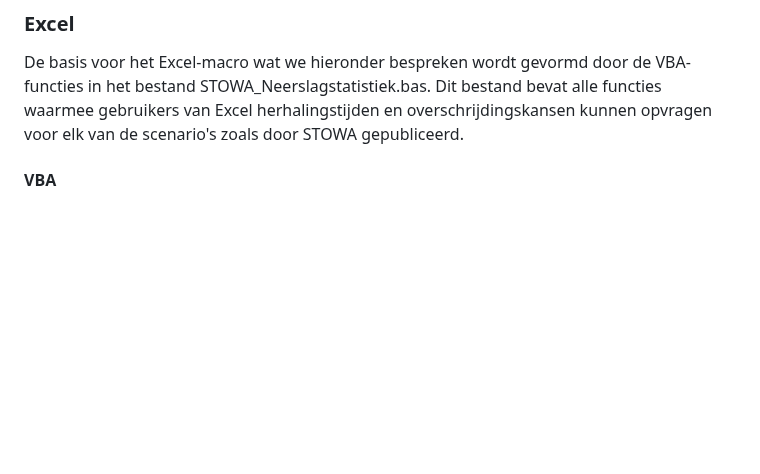
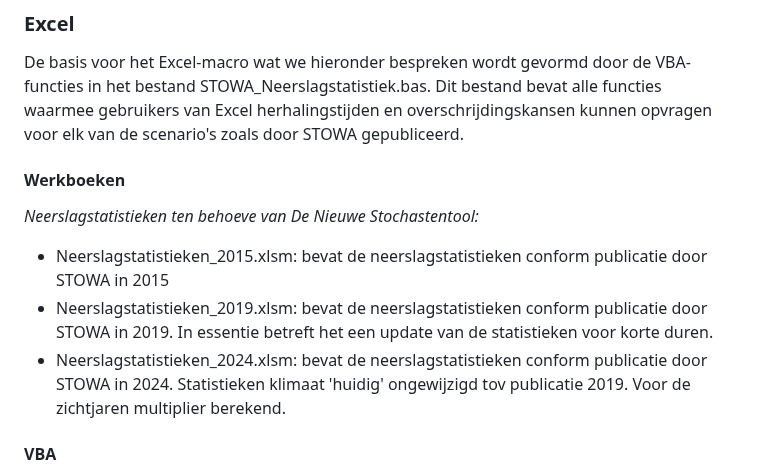
Before and after one commit to SiebeBosch/Neerslagstatistiek, a Markdown page: README.md, the part around the change. Drawn GitHub-style; blank space fills up the shorter version.

```diff
--- a/README.md
+++ b/README.md
@@ -19,6 +19,12 @@ De neerslagstatistieken ontsluiten we op de volgende manieren:
 
 ### Excel
 De basis voor het Excel-macro wat we hieronder bespreken wordt gevormd door de VBA-functies in het bestand STOWA_Neerslagstatistiek.bas. Dit bestand bevat alle functies waarmee gebruikers van Excel herhalingstijden en overschrijdingskansen kunnen opvragen voor elk van de scenario's zoals door STOWA gepubliceerd.
+
+#### Werkboeken
+_Neerslagstatistieken ten behoeve van De Nieuwe Stochastentool:_
+* Neerslagstatistieken_2015.xlsm: bevat de neerslagstatistieken conform publicatie door STOWA in 2015
+* Neerslagstatistieken_2019.xlsm: bevat de neerslagstatistieken conform publicatie door STOWA in 2019. In essentie betreft het een update van de statistieken voor korte duren.
+* Neerslagstatistieken_2024.xlsm: bevat de neerslagstatistieken conform publicatie door STOWA in 2024. Statistieken klimaat 'huidig' ongewijzigd tov publicatie 2019. Voor de zichtjaren multiplier berekend.
 
 #### VBA
 Let op: in alle functies gebruiken we zichtjaar 2014 om het 'huidige klimaat' mee aan te duiden; ook al is dit mogelijk niet langer opportuun. Dit om consistentie tussen de verschillende publicatiejaren te kunnen behouden.
```
